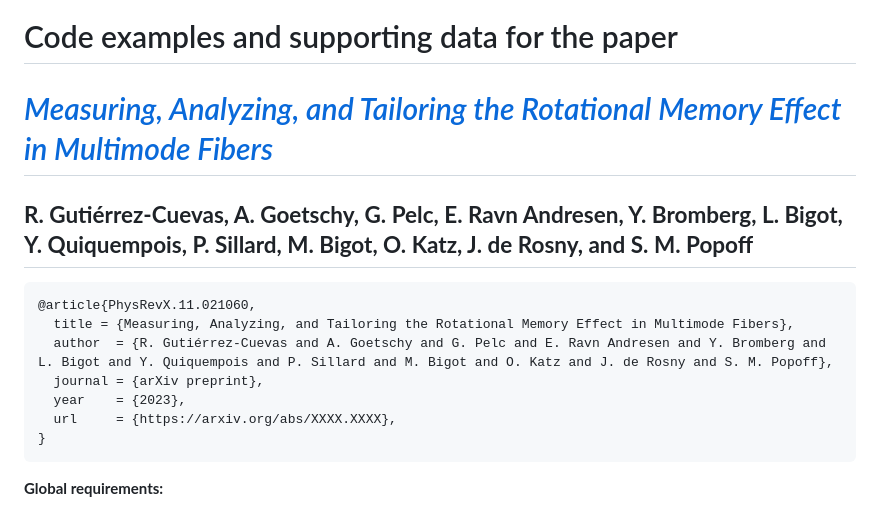
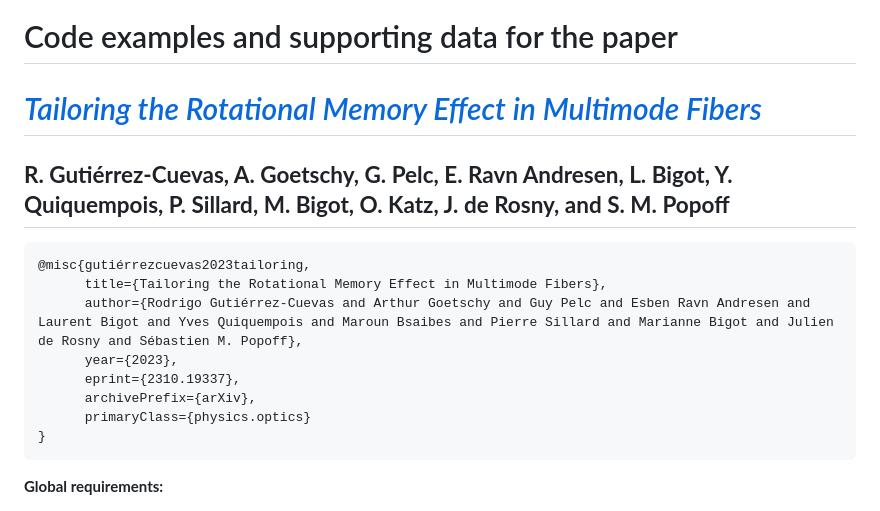
Before and after one commit to wavefrontshaping/article_RME_2023, a Markdown page: README.md, the part around the change. GitHub-like rendering.

Commit message:
updated arxiv ref

````diff
--- a/README.md
+++ b/README.md
@@ -1,15 +1,16 @@
 # Code examples and supporting data for the paper
-# [*Measuring, Analyzing, and Tailoring the Rotational Memory Effect in Multimode Fibers*](https://arxiv.org/abs/XXXX.XXXX)
-## **R. Gutiérrez-Cuevas, A. Goetschy, G. Pelc, E. Ravn Andresen, Y. Bromberg, L. Bigot, Y. Quiquempois, P. Sillard, M. Bigot, O. Katz, J. de Rosny, and S. M. Popoff**
+# [*Tailoring the Rotational Memory Effect in Multimode Fibers*](https://arxiv.org/abs/2310.19337)
+## **R. Gutiérrez-Cuevas, A. Goetschy, G. Pelc, E. Ravn Andresen, L. Bigot, Y. Quiquempois, P. Sillard, M. Bigot, O. Katz, J. de Rosny, and S. M. Popoff**
 
 
 ```
-@article{PhysRevX.11.021060,
-  title = {Measuring, Analyzing, and Tailoring the Rotational Memory Effect in Multimode Fibers},
-  author  = {R. Gutiérrez-Cuevas and A. Goetschy and G. Pelc and E. Ravn Andresen and Y. Bromberg and L. Bigot and Y. Quiquempois and P. Sillard and M. Bigot and O. Katz and J. de Rosny and S. M. Popoff},
-  journal = {arXiv preprint},
-  year    = {2023},
-  url     = {https://arxiv.org/abs/XXXX.XXXX},
+@misc{gutiérrezcuevas2023tailoring,
+      title={Tailoring the Rotational Memory Effect in Multimode Fibers},
+      author={Rodrigo Gutiérrez-Cuevas and Arthur Goetschy and Guy Pelc and Esben Ravn Andresen and Laurent Bigot and Yves Quiquempois and Maroun Bsaibes and Pierre Sillard and Marianne Bigot and Julien de Rosny and Sébastien M. Popoff},
+      year={2023},
+      eprint={2310.19337},
+      archivePrefix={arXiv},
+      primaryClass={physics.optics}
 }
 ```
 
````
